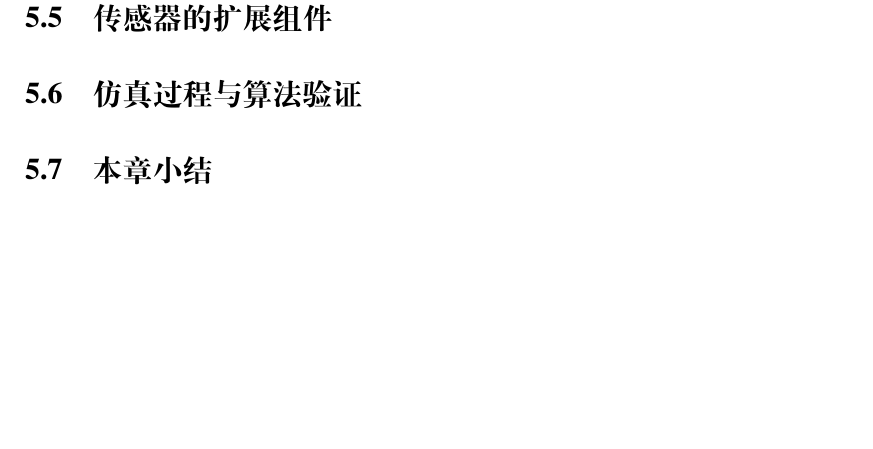
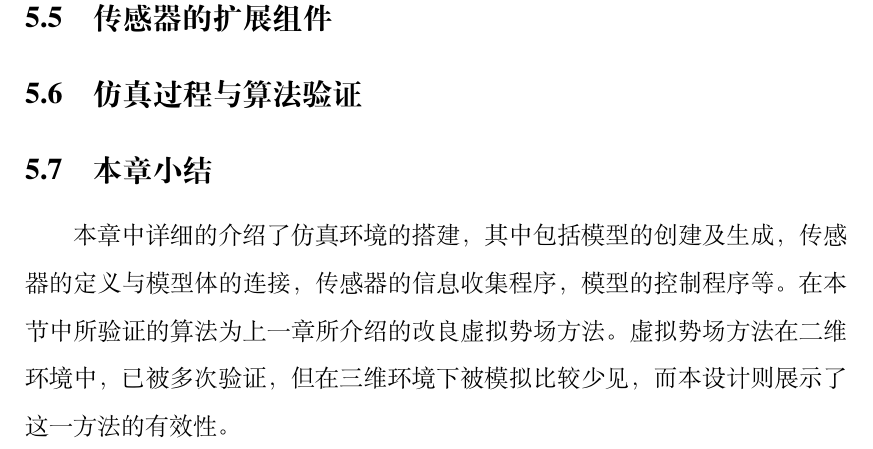
Before and after one commit to princeedward/senior_thesis, a LaTeX thesis (Tex/diss.tex, which reads Tex/body/chapter5.tex): part of page 71 of 78, cut so that both start at the same text, the shorter picture padded with empty space. Compiled offline with XeLaTeX; a missing font is replaced by an installed copy or a similar font.

Commit message:
finished the conclusion part of chapter 5.

```diff
--- a/Tex/body/chapter5.tex
+++ b/Tex/body/chapter5.tex
@@ -330,3 +330,4 @@ namespace gazebo
 \section{仿真过程与算法验证}
 
 \section{本章小结}
+本章中详细的介绍了仿真环境的搭建，其中包括模型的创建及生成，传感器的定义与模型体的连接，传感器的信息收集程序，模型的控制程序等。在本节中所验证的算法为上一章所介绍的改良虚拟势场方法。虚拟势场方法在二维环境中，已被多次验证，但在三维环境下被模拟比较少见，而本设计则展示了这一方法的有效性。
```
